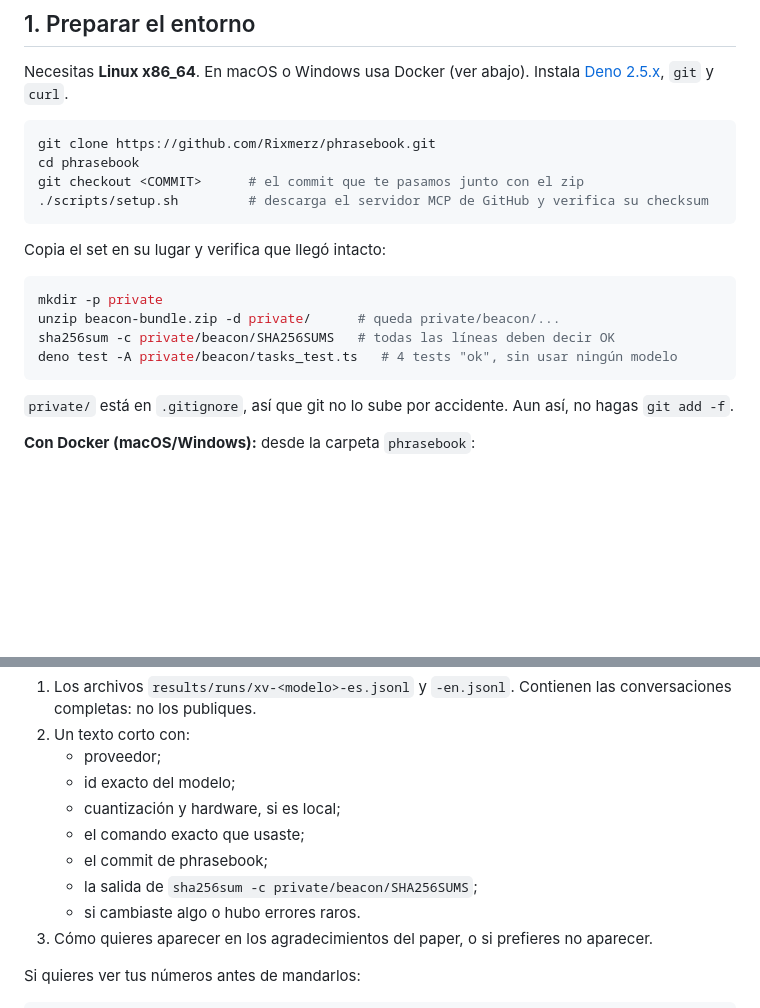
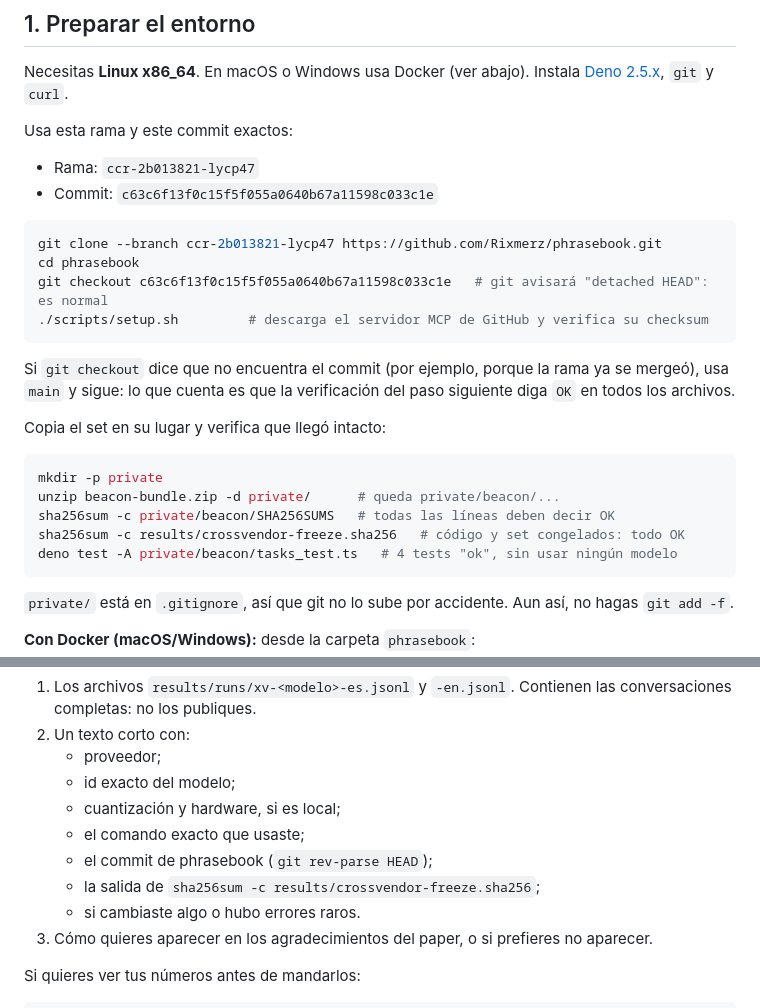
Before and after one commit to Rixmerz/phrasebook, a Markdown page: docs/runner-guide.md, 2 parts joined by grey strips. GitHub-like rendering; blank space fills up the shorter version.

Commit message:
Name the branch and commit to use in the runner guide
Co-Authored-By: Claude Opus 5.5 <noreply@anthropic.com>
Claude-Session: https://claude.ai/code/session_0164oJYCJ2xC97fAiEzkVbAe

````diff
--- a/docs/runner-guide.md
+++ b/docs/runner-guide.md
@@ -26,12 +26,21 @@ un modelo de precio medio calcula entre 10 y 40 USD por idioma.
 Necesitas **Linux x86_64**. En macOS o Windows usa Docker (ver abajo). Instala
 [Deno 2.5.x](https://deno.com), `git` y `curl`.
 
+Usa esta rama y este commit exactos:
+
+- Rama: `ccr-2b013821-lycp47`
+- Commit: `c63c6f13f0c15f5f055a0640b67a11598c033c1e`
+
 ```sh
-git clone https://github.com/Rixmerz/phrasebook.git
+git clone --branch ccr-2b013821-lycp47 https://github.com/Rixmerz/phrasebook.git
 cd phrasebook
-git checkout <COMMIT>      # el commit que te pasamos junto con el zip
+git checkout c63c6f13f0c15f5f055a0640b67a11598c033c1e   # git avisará "detached HEAD": es normal
 ./scripts/setup.sh         # descarga el servidor MCP de GitHub y verifica su checksum
 ```
+
+Si `git checkout` dice que no encuentra el commit (por ejemplo, porque la rama ya se mergeó),
+usa `main` y sigue: lo que cuenta es que la verificación del paso siguiente diga `OK` en
+todos los archivos.
 
 Copia el set en su lugar y verifica que llegó intacto:
 
@@ -39,6 +48,7 @@ Copia el set en su lugar y verifica que llegó intacto:
 mkdir -p private
 unzip beacon-bundle.zip -d private/      # queda private/beacon/...
 sha256sum -c private/beacon/SHA256SUMS   # todas las líneas deben decir OK
+sha256sum -c results/crossvendor-freeze.sha256   # código y set congelados: todo OK
 deno test -A private/beacon/tasks_test.ts   # 4 tests "ok", sin usar ningún modelo
 ```
 
@@ -153,8 +163,8 @@ Por privado, igual que recibiste el set:
    - id exacto del modelo;
    - cuantización y hardware, si es local;
    - el comando exacto que usaste;
-   - el commit de phrasebook;
-   - la salida de `sha256sum -c private/beacon/SHA256SUMS`;
+   - el commit de phrasebook (`git rev-parse HEAD`);
+   - la salida de `sha256sum -c results/crossvendor-freeze.sha256`;
    - si cambiaste algo o hubo errores raros.
 3. Cómo quieres aparecer en los agradecimientos del paper, o si prefieres no aparecer.
 
````
